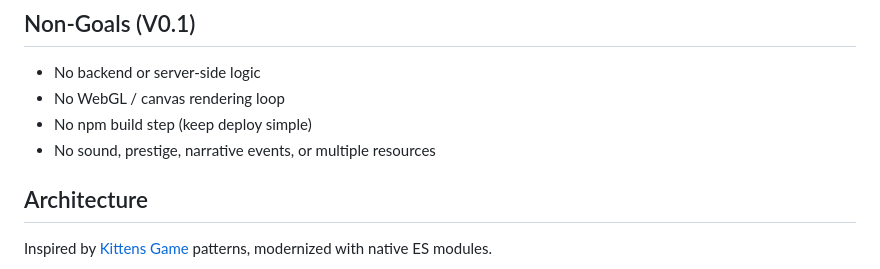
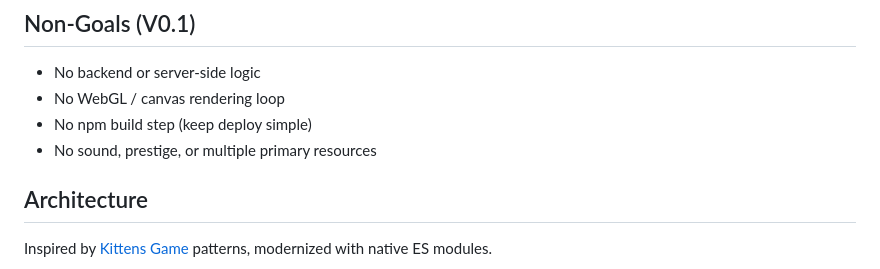
Before and after one commit to labarilem/tokenmaxxing-quest, a Markdown page: docs/DESIGN.md, the part around the change. GitHub-like rendering.

Commit message:
Docs: drop narrative-events from V0.1 non-goals
Board decision events are now implemented.

Co-authored-by: Marco Labarile <labarilem@users.noreply.github.com>

```diff
--- a/docs/DESIGN.md
+++ b/docs/DESIGN.md
@@ -39,7 +39,7 @@ These are non-negotiable constraints for all versions:
 - No backend or server-side logic
 - No WebGL / canvas rendering loop
 - No npm build step (keep deploy simple)
-- No sound, prestige, narrative events, or multiple resources
+- No sound, prestige, or multiple primary resources
 
 ## Architecture
 
```
